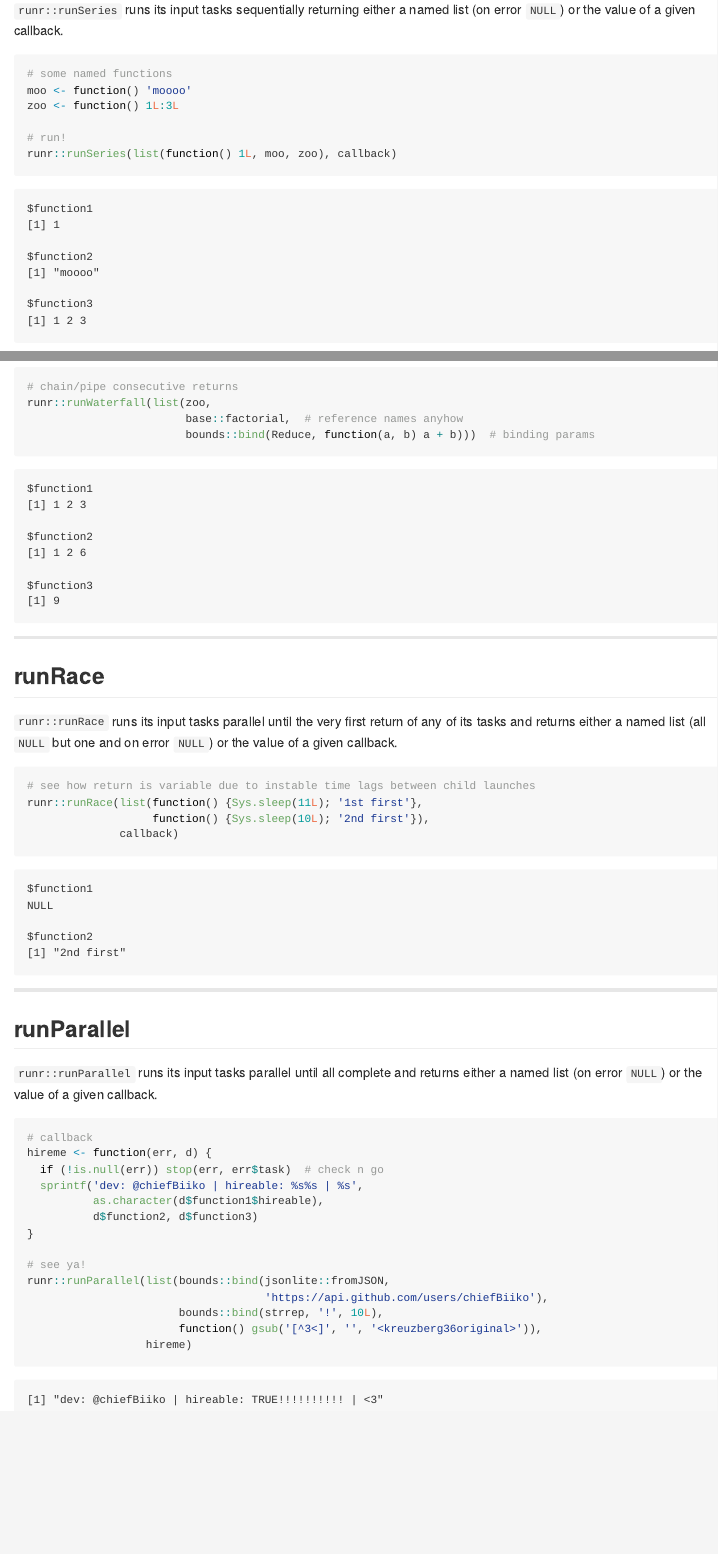
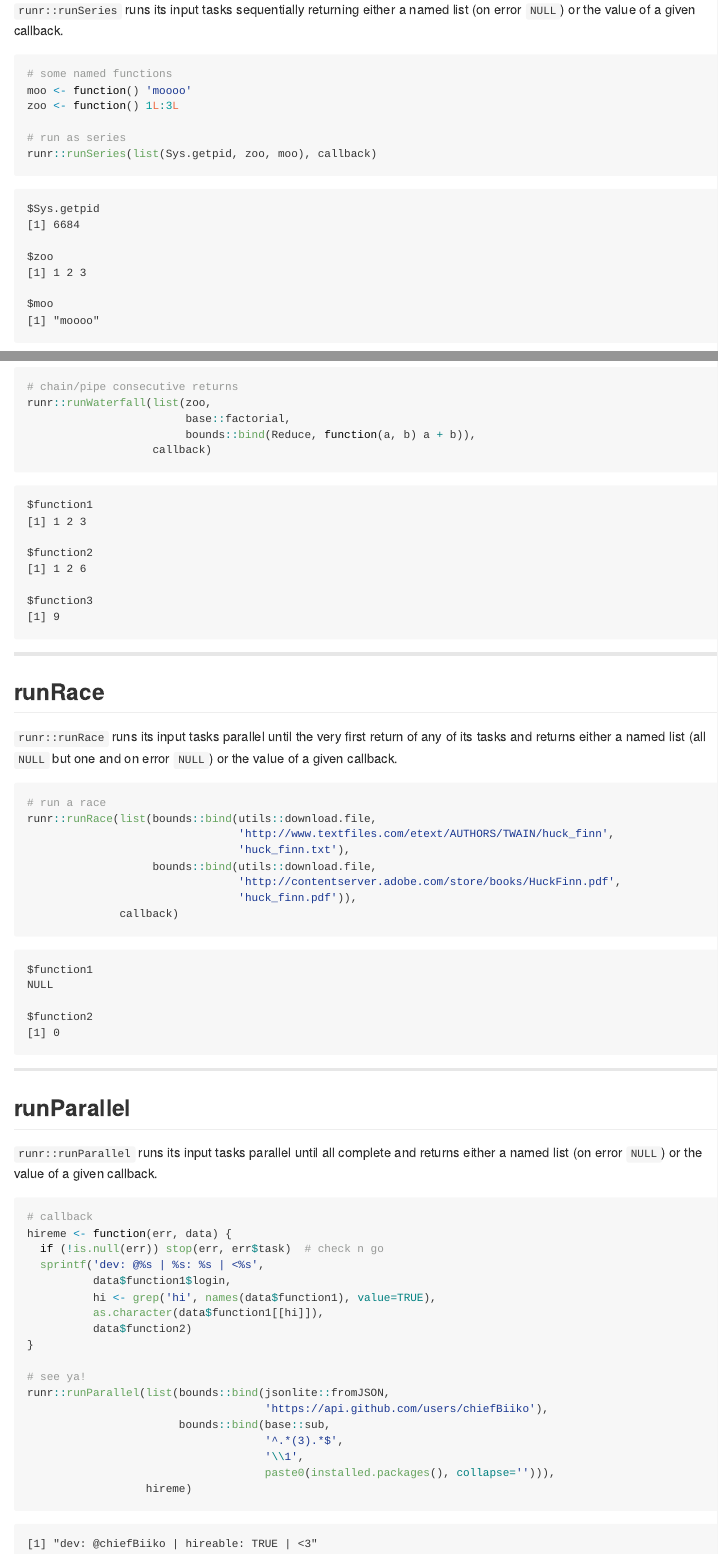
Before and after one commit to chiefBiiko/runr, an R Markdown document (README.Rmd): the page in a window 1100 px wide, from 1140 px down, and a second part further down, joined at a grey line. The pictures show the output file README.md that the author committed with the source, drawn offline in the style of GitHub.

Commit message:
elaborated examples

````diff
--- a/README.Rmd
+++ b/README.Rmd
@@ -57,8 +57,8 @@ callback <- function(err, data) {
 moo <- function() 'moooo'
 zoo <- function() 1L:3L
 
-# run!
-runr::runSeries(list(function() 1L, moo, zoo), callback)
+# run as series
+runr::runSeries(list(Sys.getpid, zoo, moo), callback)
  ```
 
 ***
@@ -72,8 +72,9 @@ runr::runSeries(list(function() 1L, moo, zoo), callback)
 ```{r}
 # chain/pipe consecutive returns
 runr::runWaterfall(list(zoo,
-                        base::factorial,  # reference names anyhow
-                        bounds::bind(Reduce, function(a, b) a + b)))  # binding params
+                        base::factorial,
+                        bounds::bind(Reduce, function(a, b) a + b)),
+                   callback)
 ```
 
 ***
@@ -83,9 +84,13 @@ runr::runWaterfall(list(zoo,
 `runr::runRace` runs its input tasks parallel until the very first return of any of its tasks and returns either a named list (all `NULL` but one and on error `NULL`) or the value of a given callback.
 
 ```{r}
-# see how return is variable due to instable time lags between child launches
-runr::runRace(list(function() {Sys.sleep(11L); '1st first'},
-                   function() {Sys.sleep(10L); '2nd first'}),
+# run a race
+runr::runRace(list(bounds::bind(utils::download.file,
+                                'http://www.textfiles.com/etext/AUTHORS/TWAIN/huck_finn',
+                                'huck_finn.txt'),
+                   bounds::bind(utils::download.file,
+                                'http://contentserver.adobe.com/store/books/HuckFinn.pdf',
+                                'huck_finn.pdf')),
               callback)
 ```
 
@@ -97,17 +102,21 @@ runr::runRace(list(function() {Sys.sleep(11L); '1st first'},
 
 ```{r}
 # callback
-hireme <- function(err, d) {
+hireme <- function(err, data) {
   if (!is.null(err)) stop(err, err$task)  # check n go
-  sprintf('dev: @chiefBiiko | hireable: %s%s | %s',
-          as.character(d$function1$hireable),
-          d$function2, d$function3)
+  sprintf('dev: @%s | %s: %s | <%s',
+          data$function1$login,
+          hi <- grep('hi', names(data$function1), value=TRUE),
+          as.character(data$function1[[hi]]),
+          data$function2)
 }
 
 # see ya!
 runr::runParallel(list(bounds::bind(jsonlite::fromJSON,
                                     'https://api.github.com/users/chiefBiiko'),
-                       bounds::bind(strrep, '!', 10L),
-                       function() gsub('[^3<]', '', '<kreuzberg36original>')),
+                       bounds::bind(base::sub,
+                                    '^.*(3).*$',
+                                    '\\1',
+                                    paste0(installed.packages(), collapse=''))),
                   hireme)
 ```
````
Also changed, not shown: README.md.
